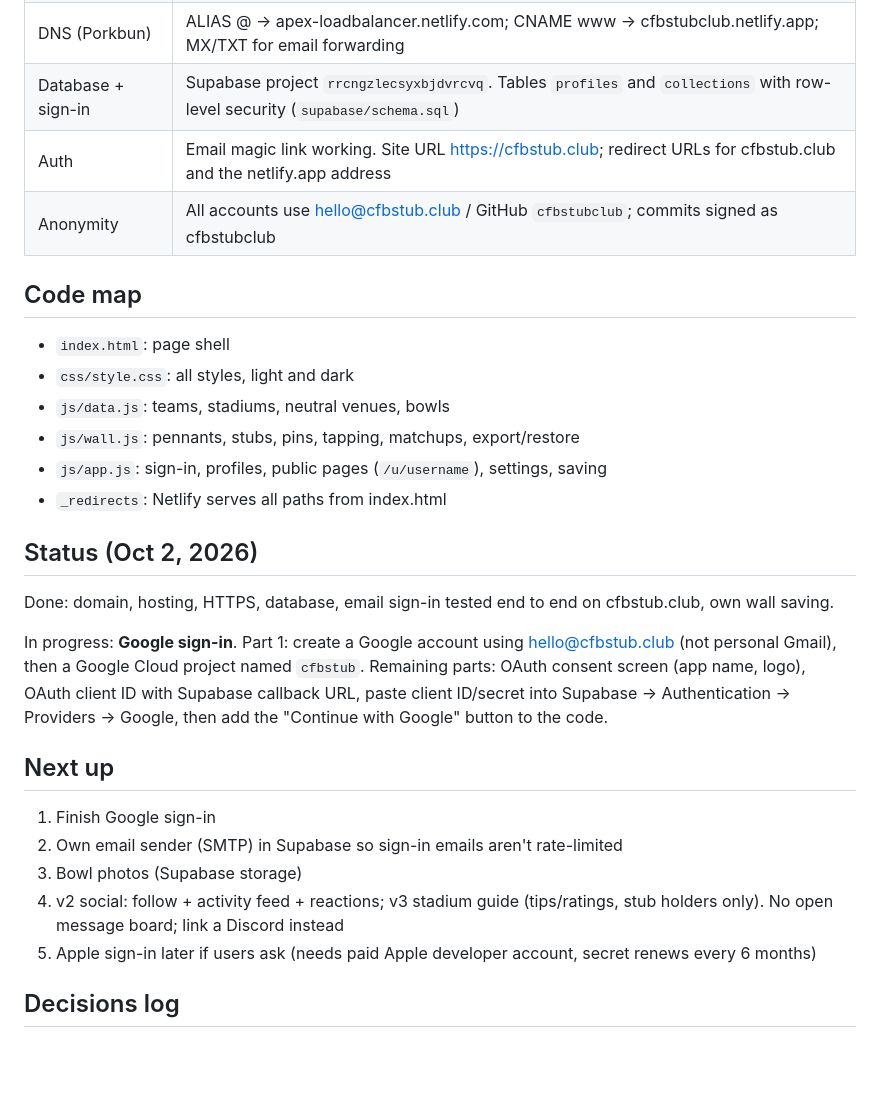
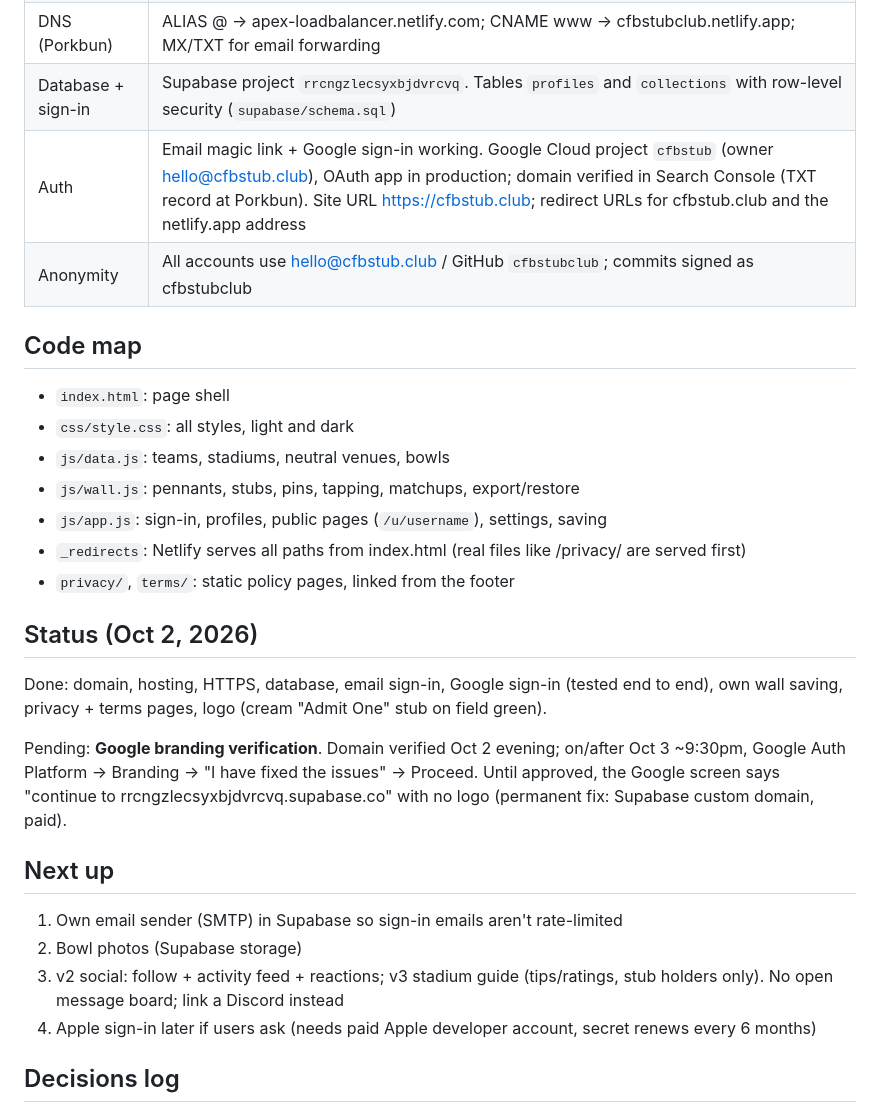
Before and after one commit to cfbstubclub/cfbstub, a Markdown page: PROJECT_BRIEF.md, the part around the change. Rendered like a GitHub page; blank space fills up the shorter version.

Commit message:
Brief: Google sign-in done, branding verification pending
Co-Authored-By: Claude Opus 5.5 <noreply@anthropic.com>
Claude-Session: https://claude.ai/code/session_01Yb4eRrSzpNvmHEP2aCPFQo

```diff
--- a/PROJECT_BRIEF.md
+++ b/PROJECT_BRIEF.md
@@ -17,7 +17,7 @@ No dates or game log by design. Optional matchup per stub (e.g. ASU vs ARIZ), wi
 | Hosting | Netlify project `cfbstubclub` (cfbstubclub.netlify.app), public, HTTPS via Let's Encrypt |
 | DNS (Porkbun) | ALIAS @ → apex-loadbalancer.netlify.com; CNAME www → cfbstubclub.netlify.app; MX/TXT for email forwarding |
 | Database + sign-in | Supabase project `rrcngzlecsyxbjdvrcvq`. Tables `profiles` and `collections` with row-level security (`supabase/schema.sql`) |
-| Auth | Email magic link working. Site URL https://cfbstub.club; redirect URLs for cfbstub.club and the netlify.app address |
+| Auth | Email magic link + Google sign-in working. Google Cloud project `cfbstub` (owner hello@cfbstub.club), OAuth app in production; domain verified in Search Console (TXT record at Porkbun). Site URL https://cfbstub.club; redirect URLs for cfbstub.club and the netlify.app address |
 | Anonymity | All accounts use hello@cfbstub.club / GitHub `cfbstubclub`; commits signed as cfbstubclub |
 
 ## Code map
@@ -26,19 +26,19 @@ No dates or game log by design. Optional matchup per stub (e.g. ASU vs ARIZ), wi
 - `js/data.js`: teams, stadiums, neutral venues, bowls
 - `js/wall.js`: pennants, stubs, pins, tapping, matchups, export/restore
 - `js/app.js`: sign-in, profiles, public pages (`/u/username`), settings, saving
-- `_redirects`: Netlify serves all paths from index.html
+- `_redirects`: Netlify serves all paths from index.html (real files like /privacy/ are served first)
+- `privacy/`, `terms/`: static policy pages, linked from the footer
 
 ## Status (Oct 2, 2026)
-Done: domain, hosting, HTTPS, database, email sign-in tested end to end on cfbstub.club, own wall saving.
+Done: domain, hosting, HTTPS, database, email sign-in, Google sign-in (tested end to end), own wall saving, privacy + terms pages, logo (cream "Admit One" stub on field green).
 
-In progress: **Google sign-in**. Part 1: create a Google account using hello@cfbstub.club (not personal Gmail), then a Google Cloud project named `cfbstub`. Remaining parts: OAuth consent screen (app name, logo), OAuth client ID with Supabase callback URL, paste client ID/secret into Supabase → Authentication → Providers → Google, then add the "Continue with Google" button to the code.
+Pending: **Google branding verification**. Domain verified Oct 2 evening; on/after Oct 3 ~9:30pm, Google Auth Platform → Branding → "I have fixed the issues" → Proceed. Until approved, the Google screen says "continue to rrcngzlecsyxbjdvrcvq.supabase.co" with no logo (permanent fix: Supabase custom domain, paid).
 
 ## Next up
-1. Finish Google sign-in
-2. Own email sender (SMTP) in Supabase so sign-in emails aren't rate-limited
-3. Bowl photos (Supabase storage)
-4. v2 social: follow + activity feed + reactions; v3 stadium guide (tips/ratings, stub holders only). No open message board; link a Discord instead
-5. Apple sign-in later if users ask (needs paid Apple developer account, secret renews every 6 months)
+1. Own email sender (SMTP) in Supabase so sign-in emails aren't rate-limited
+2. Bowl photos (Supabase storage)
+3. v2 social: follow + activity feed + reactions; v3 stadium guide (tips/ratings, stub holders only). No open message board; link a Discord instead
+4. Apple sign-in later if users ask (needs paid Apple developer account, secret renews every 6 months)
 
 ## Decisions log
 - Name: Stub Club. Domain cfbstub.club over cfbstubs.club
```
